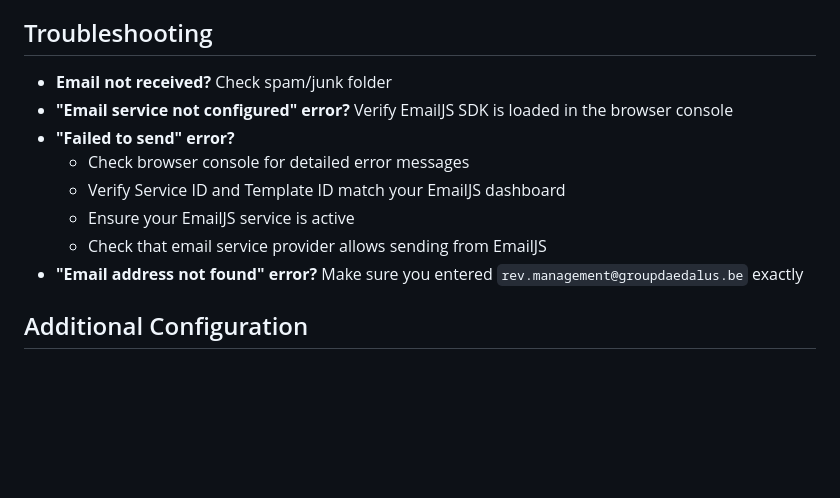
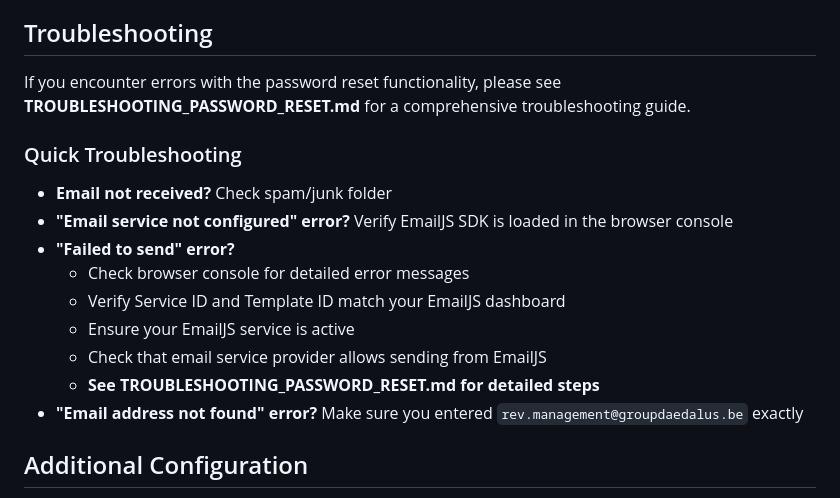
Before and after one commit to nnorbs82/hotel-3paardekens, a Markdown page: EMAIL_SETUP.md, the part around the change. GitHub-like rendering; blank space fills up the shorter version.

Commit message:
Add comprehensive troubleshooting guide for password reset issues
Co-authored-by: nnorbs82 <191504571+nnorbs82@users.noreply.github.com>

```diff
--- a/EMAIL_SETUP.md
+++ b/EMAIL_SETUP.md
@@ -76,6 +76,10 @@ Hotel 3 Paardekens Team
 
 ## Troubleshooting
 
+If you encounter errors with the password reset functionality, please see **TROUBLESHOOTING_PASSWORD_RESET.md** for a comprehensive troubleshooting guide.
+
+### Quick Troubleshooting
+
 - **Email not received?** Check spam/junk folder
 - **"Email service not configured" error?** Verify EmailJS SDK is loaded in the browser console
 - **"Failed to send" error?**
@@ -83,6 +87,7 @@ Hotel 3 Paardekens Team
   - Verify Service ID and Template ID match your EmailJS dashboard
   - Ensure your EmailJS service is active
   - Check that email service provider allows sending from EmailJS
+  - **See TROUBLESHOOTING_PASSWORD_RESET.md for detailed steps**
 - **"Email address not found" error?** Make sure you entered `rev.management@groupdaedalus.be` exactly
 
 ## Additional Configuration
```
Also changed, not shown: TROUBLESHOOTING_PASSWORD_RESET.md (added, +206 -0 lines).
